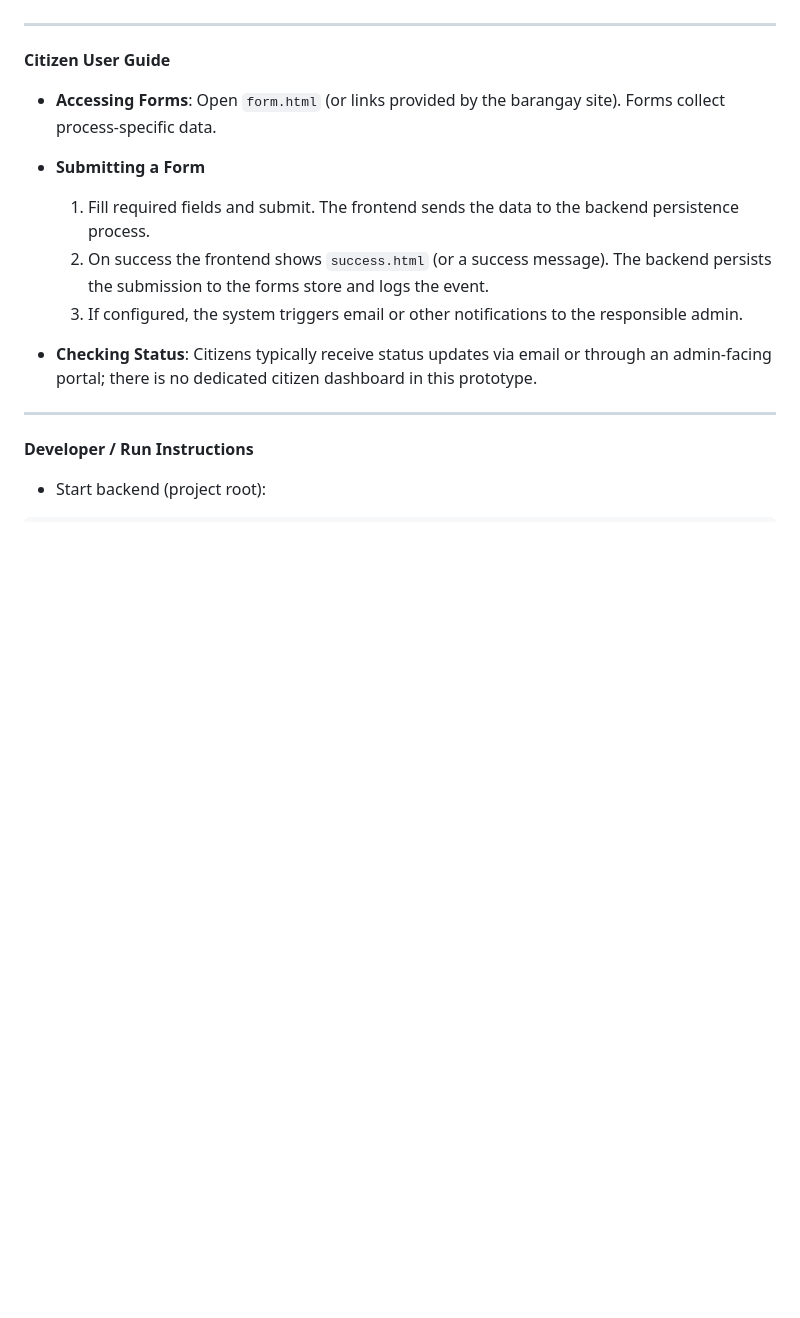
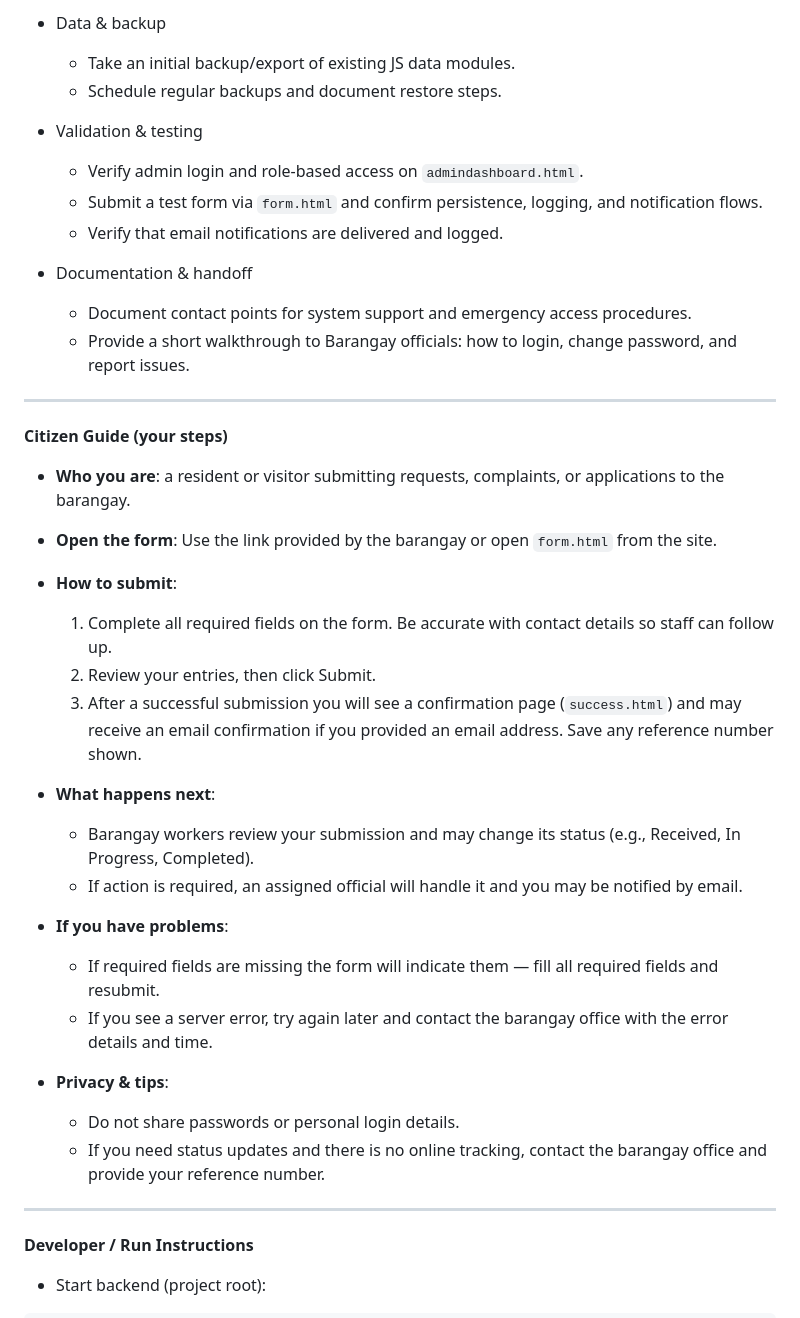
Before and after one commit to koiboiiiii/barangayWorksJS, a Markdown page: USER_MANUAL.md, the part around one of its changes. Drawn GitHub-style; blank space fills up the shorter version.

```diff
--- a/USER_MANUAL.md
+++ b/USER_MANUAL.md
@@ -38,16 +69,41 @@ node -e "require('./controller/controller').startServer()"
+- Data & backup
+  - Take an initial backup/export of existing JS data modules.
+  - Schedule regular backups and document restore steps.
+
+- Validation & testing
+  - Verify admin login and role-based access on `admindashboard.html`.
+  - Submit a test form via `form.html` and confirm persistence, logging, and notification flows.
+  - Verify that email notifications are delivered and logged.
+
+- Documentation & handoff
+  - Document contact points for system support and emergency access procedures.
+  - Provide a short walkthrough to Barangay officials: how to login, change password, and report issues.
+
 
 ---
 
-**Citizen User Guide**
+**Citizen Guide (your steps)**
 
-- **Accessing Forms**: Open `form.html` (or links provided by the barangay site). Forms collect process-specific data.
+- **Who you are**: a resident or visitor submitting requests, complaints, or applications to the barangay.
 
-- **Submitting a Form**
-  1. Fill required fields and submit. The frontend sends the data to the backend persistence process.
-  2. On success the frontend shows `success.html` (or a success message). The backend persists the submission to the forms store and logs the event.
-  3. If configured, the system triggers email or other notifications to the responsible admin.
+- **Open the form**: Use the link provided by the barangay or open `form.html` from the site.
 
-- **Checking Status**: Citizens typically receive status updates via email or through an admin-facing portal; there is no dedicated citizen dashboard in this prototype.
+- **How to submit**:
+  1. Complete all required fields on the form. Be accurate with contact details so staff can follow up.
+  2. Review your entries, then click Submit.
+  3. After a successful submission you will see a confirmation page (`success.html`) and may receive an email confirmation if you provided an email address. Save any reference number shown.
+
+- **What happens next**:
+  - Barangay workers review your submission and may change its status (e.g., Received, In Progress, Completed).
+  - If action is required, an assigned official will handle it and you may be notified by email.
+
+- **If you have problems**:
+  - If required fields are missing the form will indicate them — fill all required fields and resubmit.
+  - If you see a server error, try again later and contact the barangay office with the error details and time.
+
+- **Privacy & tips**:
+  - Do not share passwords or personal login details.
+  - If you need status updates and there is no online tracking, contact the barangay office and provide your reference number.
 
 ---
 
```
Also changed, not shown: other parts of USER_MANUAL.md (+45 -14 lines).
